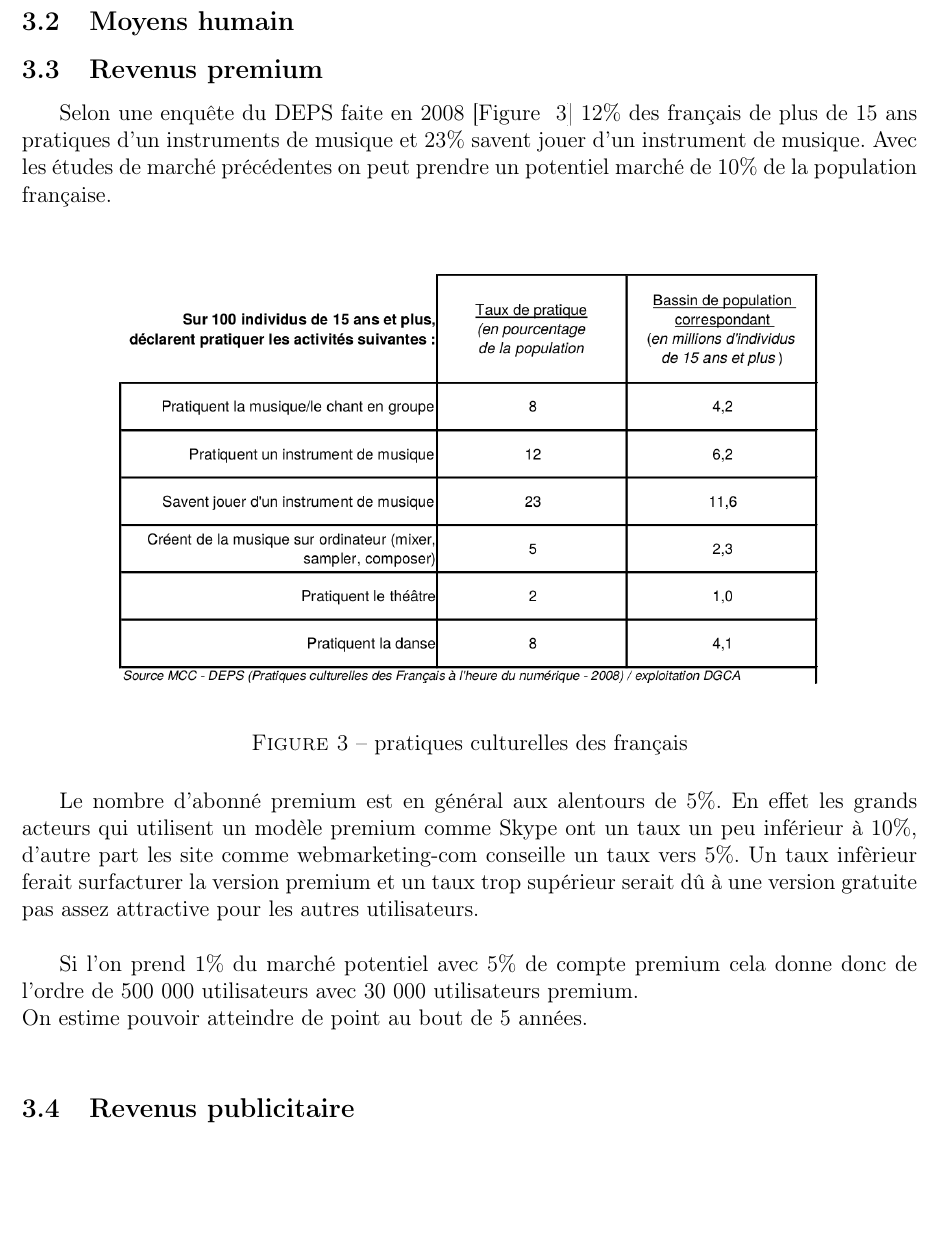
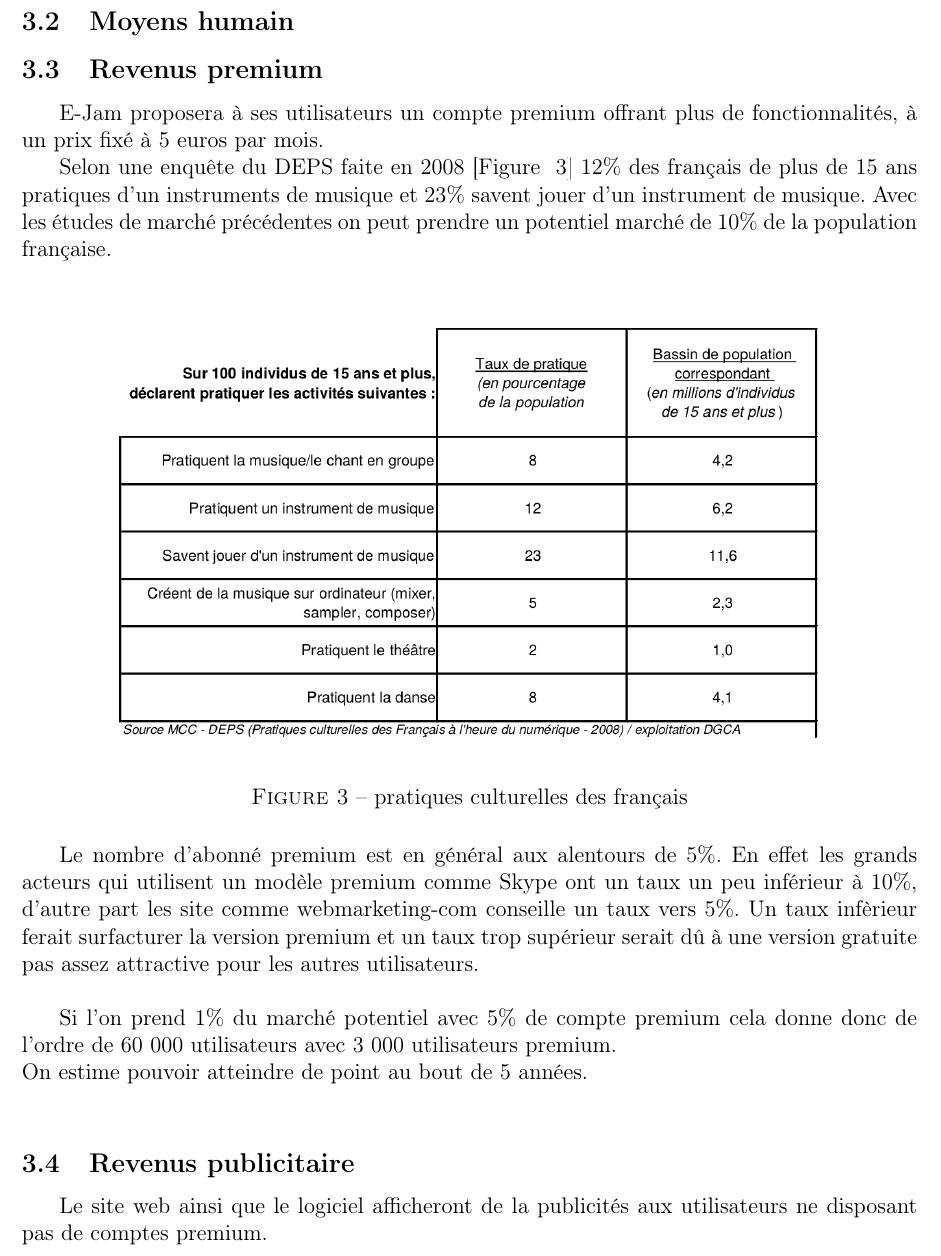
Before and after one commit to thiolliere/ejam, a LaTeX document (ceca.tex): part of page 13 of 17 before the commit and part of page 13 of 18 after it, cut so that both start at the same text, the shorter picture padded with empty space. Compiled offline with pdfLaTeX.

Commit message:
Correction des chiffres sur le nombre d'utilisateur (60k et non 500k).

```diff
--- a/ceca.tex
+++ b/ceca.tex
@@ -360,6 +360,9 @@ Infrastructure : 13720\euro\\
 
 \subsection{Revenus premium}
 
+E-Jam proposera à ses utilisateurs un compte premium offrant plus de fonctionnalités,
+à un prix fixé à 5 euros par mois.
+
 Selon une enquête du DEPS faite en 2008 [Figure ~\ref{fig:pratiques}]
 12\% des français de plus de 15 ans pratiques d'un instruments de musique et 23\% savent
 jouer d'un instrument de musique. Avec les études de marché précédentes on peut prendre un potentiel marché de 10\% de la population française.\\
@@ -373,10 +376,13 @@ jouer d'un instrument de musique. Avec les études de marché précédentes on p
 
 Le nombre d'abonné premium est en général aux alentours de 5\%. En effet les grands acteurs qui utilisent un modèle premium comme Skype ont un taux un peu inférieur à 10\%, d'autre part les site comme webmarketing-com conseille un taux vers 5\%. Un taux infèrieur ferait surfacturer la version premium et un taux trop supérieur serait dû à une version gratuite pas assez attractive pour les autres utilisateurs.\\
 
-Si l'on prend 1\% du marché potentiel avec 5\% de compte premium cela donne donc de l'ordre de 500 000 utilisateurs avec 30 000 utilisateurs premium.\\
+Si l'on prend 1\% du marché potentiel avec 5\% de compte premium cela donne donc de l'ordre de 60 000 utilisateurs avec 3 000 utilisateurs premium.\\
 On estime pouvoir atteindre de point au bout de 5 années.\\
 
 \subsection{Revenus publicitaire}
 
+Le site web ainsi que le logiciel afficheront de la publicités aux utilisateurs
+ne disposant pas de comptes premium.
+
 Selon eMarketer [Figure ~\ref{fig:revenu_par_utilisateur}] le revenu publicitaire par utilisateur de réseaux sociaux comme twitter et facebook est en hausse. Au cours des dernières années le revenu par utilisateurs par an pour ces réseaux est de l'ordre de 10 dollars.\\
 
```
Also changed, not shown: ceca.tex (2 more changed lines).
